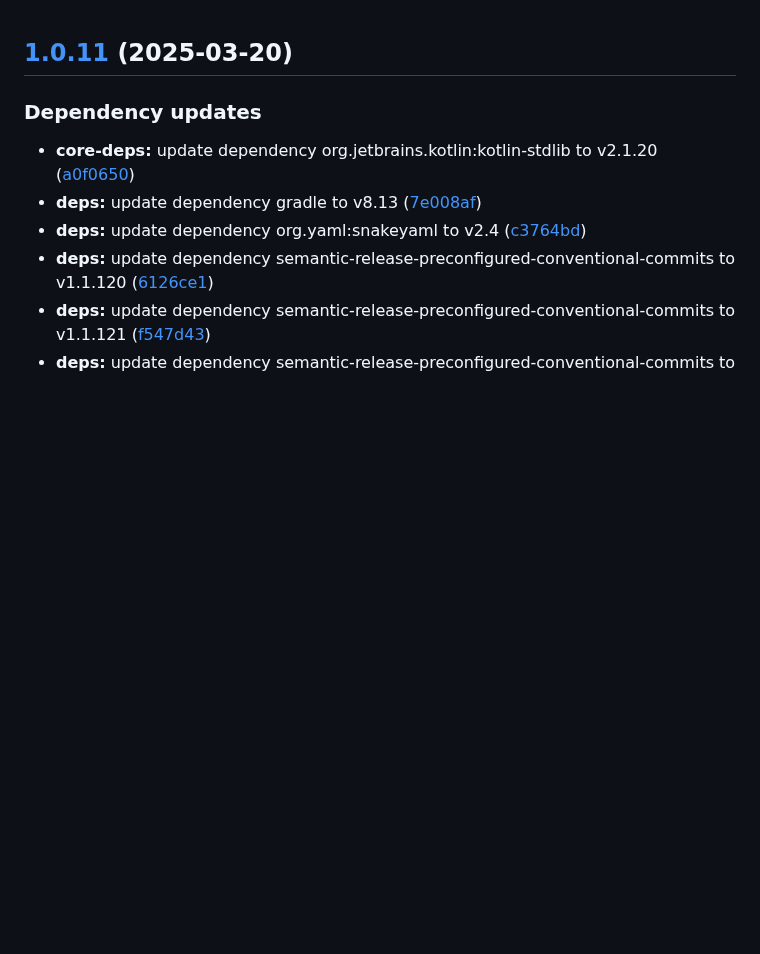
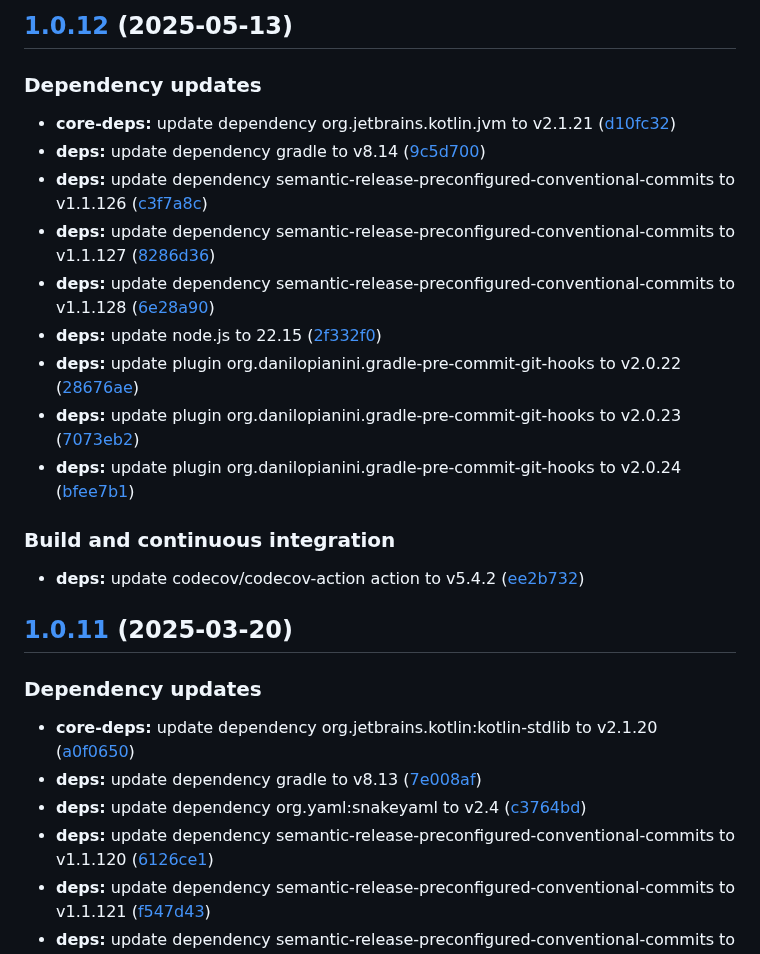
Before and after one commit to giacomoaccursi/Reactive-DES, a Markdown page: CHANGELOG.md, the part around the change. Rendered like a GitHub page; blank space fills up the shorter version.

Commit message:
chore(release)!: [skip ci] 1.0.12 released

```diff
--- a/CHANGELOG.md
+++ b/CHANGELOG.md
@@ -1,3 +1,21 @@
+## [1.0.12](https://github.com/giacomoaccursi/Reactive-DES/compare/1.0.11...1.0.12) (2025-05-13)
+
+### Dependency updates
+
+* **core-deps:** update dependency org.jetbrains.kotlin.jvm to v2.1.21 ([d10fc32](https://github.com/giacomoaccursi/Reactive-DES/commit/d10fc32fd3163e2b1428004d4aeb69ee0da55fa2))
+* **deps:** update dependency gradle to v8.14 ([9c5d700](https://github.com/giacomoaccursi/Reactive-DES/commit/9c5d700041ede0cd2c2ac1b660f324875e607b15))
+* **deps:** update dependency semantic-release-preconfigured-conventional-commits to v1.1.126 ([c3f7a8c](https://github.com/giacomoaccursi/Reactive-DES/commit/c3f7a8c00343b5e86f411d9c1b85fa1e687b303f))
+* **deps:** update dependency semantic-release-preconfigured-conventional-commits to v1.1.127 ([8286d36](https://github.com/giacomoaccursi/Reactive-DES/commit/8286d3681a90fa5ddeb82797c553f05cc50d2165))
+* **deps:** update dependency semantic-release-preconfigured-conventional-commits to v1.1.128 ([6e28a90](https://github.com/giacomoaccursi/Reactive-DES/commit/6e28a902a7b26a4df772fa90b93cf0fa8308ea3c))
+* **deps:** update node.js to 22.15 ([2f332f0](https://github.com/giacomoaccursi/Reactive-DES/commit/2f332f089e15adbb98298b24097a79125861c0d6))
+* **deps:** update plugin org.danilopianini.gradle-pre-commit-git-hooks to v2.0.22 ([28676ae](https://github.com/giacomoaccursi/Reactive-DES/commit/28676ae705aa2013e55a961fbe542f4051674085))
+* **deps:** update plugin org.danilopianini.gradle-pre-commit-git-hooks to v2.0.23 ([7073eb2](https://github.com/giacomoaccursi/Reactive-DES/commit/7073eb2b451c92c8baca80a9acc3e61186971ca1))
+* **deps:** update plugin org.danilopianini.gradle-pre-commit-git-hooks to v2.0.24 ([bfee7b1](https://github.com/giacomoaccursi/Reactive-DES/commit/bfee7b1cdbf8d6fb3b285c85ede452ed81a740a3))
+
+### Build and continuous integration
+
+* **deps:** update codecov/codecov-action action to v5.4.2 ([ee2b732](https://github.com/giacomoaccursi/Reactive-DES/commit/ee2b732c1a6d2a7660bd0ee84383cda9bc552399))
+
 ## [1.0.11](https://github.com/giacomoaccursi/Reactive-DES/compare/1.0.10...1.0.11) (2025-03-20)
 
 ### Dependency updates
```
